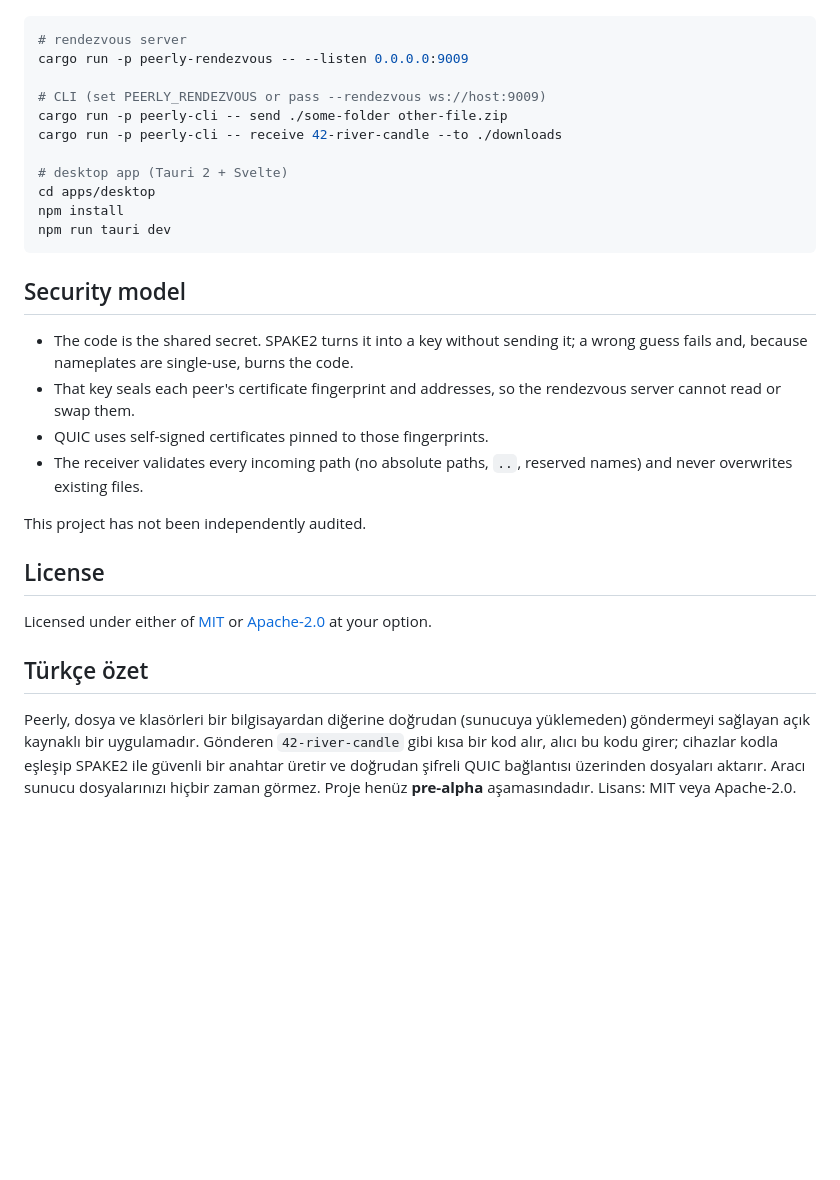
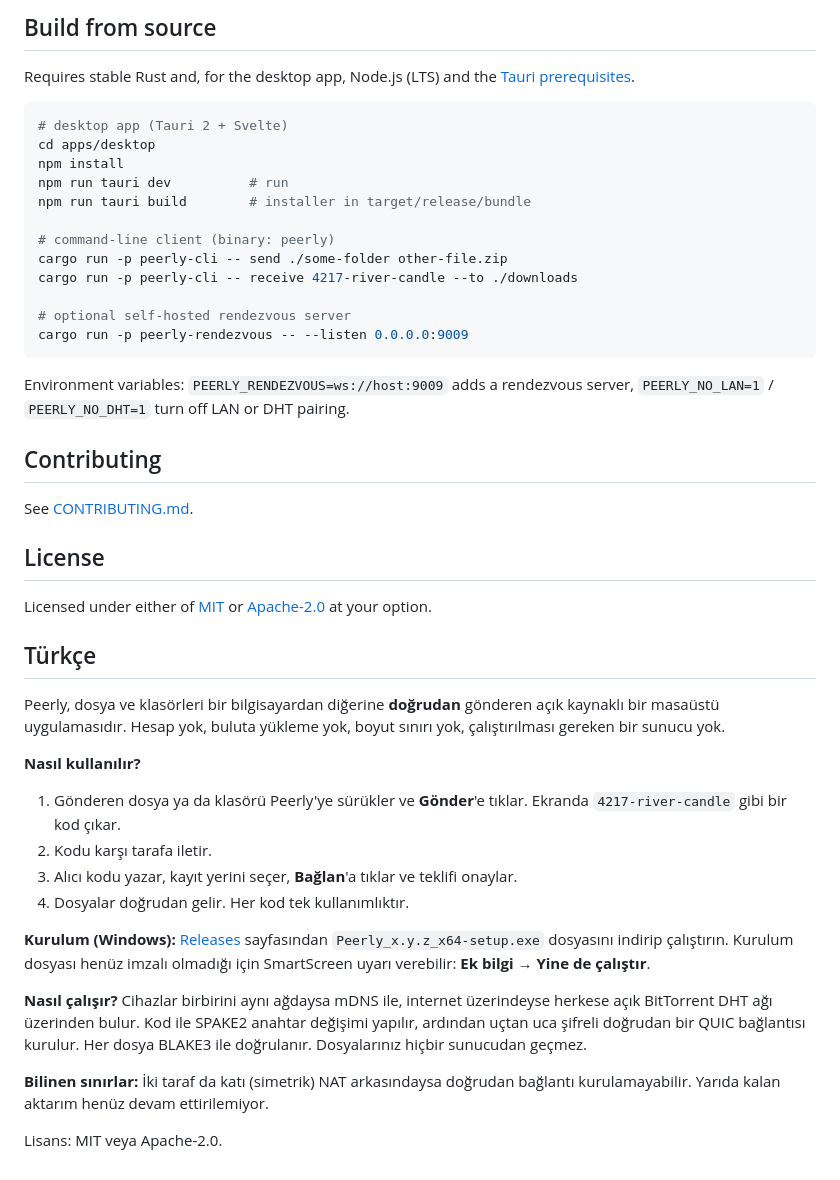
Before and after one commit to SametDrs/peerly, a Markdown page: README.md, the part around one of its changes. Rendered like a GitHub page; blank space fills up the shorter version.

````diff
--- a/README.md
+++ b/README.md
@@ -26,31 +62,47 @@ Requires a recent stable Rust toolchain.
+## Build from source
+
+Requires stable Rust and, for the desktop app, Node.js (LTS) and the [Tauri prerequisites](https://tauri.app/start/prerequisites/).
 
 ```sh
-# rendezvous server
-cargo run -p peerly-rendezvous -- --listen 0.0.0.0:9009
-
-# CLI (set PEERLY_RENDEZVOUS or pass --rendezvous ws://host:9009)
-cargo run -p peerly-cli -- send ./some-folder other-file.zip
-cargo run -p peerly-cli -- receive 42-river-candle --to ./downloads
-
 # desktop app (Tauri 2 + Svelte)
 cd apps/desktop
 npm install
-npm run tauri dev
+npm run tauri dev          # run
+npm run tauri build        # installer in target/release/bundle
+
+# command-line client (binary: peerly)
+cargo run -p peerly-cli -- send ./some-folder other-file.zip
+cargo run -p peerly-cli -- receive 4217-river-candle --to ./downloads
+
+# optional self-hosted rendezvous server
+cargo run -p peerly-rendezvous -- --listen 0.0.0.0:9009
 ```
 
-## Security model
+Environment variables: `PEERLY_RENDEZVOUS=ws://host:9009` adds a rendezvous server, `PEERLY_NO_LAN=1` / `PEERLY_NO_DHT=1` turn off LAN or DHT pairing.
 
-- The code is the shared secret. SPAKE2 turns it into a key without sending it; a wrong guess fails and, because nameplates are single-use, burns the code.
-- That key seals each peer's certificate fingerprint and addresses, so the rendezvous server cannot read or swap them.
-- QUIC uses self-signed certificates pinned to those fingerprints.
-- The receiver validates every incoming path (no absolute paths, `..`, reserved names) and never overwrites existing files.
+## Contributing
 
-This project has not been independently audited.
+See [CONTRIBUTING.md](CONTRIBUTING.md).
 
 ## License
 
 Licensed under either of [MIT](LICENSE-MIT) or [Apache-2.0](LICENSE-APACHE) at your option.
 
-## Türkçe özet
+## Türkçe
 
-Peerly, dosya ve klasörleri bir bilgisayardan diğerine doğrudan (sunucuya yüklemeden) göndermeyi sağlayan açık kaynaklı bir uygulamadır. Gönderen `42-river-candle` gibi kısa bir kod alır, alıcı bu kodu girer; cihazlar kodla eşleşip SPAKE2 ile güvenli bir anahtar üretir ve doğrudan şifreli QUIC bağlantısı üzerinden dosyaları aktarır. Aracı sunucu dosyalarınızı hiçbir zaman görmez. Proje henüz **pre-alpha** aşamasındadır. Lisans: MIT veya Apache-2.0.
+Peerly, dosya ve klasörleri bir bilgisayardan diğerine **doğrudan** gönderen açık kaynaklı bir masaüstü uygulamasıdır. Hesap yok, buluta yükleme yok, boyut sınırı yok, çalıştırılması gereken bir sunucu yok.
+
+**Nasıl kullanılır?**
+
+1. Gönderen dosya ya da klasörü Peerly'ye sürükler ve **Gönder**'e tıklar. Ekranda `4217-river-candle` gibi bir kod çıkar.
+2. Kodu karşı tarafa iletir.
+3. Alıcı kodu yazar, kayıt yerini seçer, **Bağlan**'a tıklar ve teklifi onaylar.
+4. Dosyalar doğrudan gelir. Her kod tek kullanımlıktır.
+
+**Kurulum (Windows):** [Releases](https://github.com/SametDrs/peerly/releases) sayfasından `Peerly_x.y.z_x64-setup.exe` dosyasını indirip çalıştırın. Kurulum dosyası henüz imzalı olmadığı için SmartScreen uyarı verebilir: **Ek bilgi → Yine de çalıştır**.
+
+**Nasıl çalışır?** Cihazlar birbirini aynı ağdaysa mDNS ile, internet üzerindeyse herkese açık BitTorrent DHT ağı üzerinden bulur. Kod ile SPAKE2 anahtar değişimi yapılır, ardından uçtan uca şifreli doğrudan bir QUIC bağlantısı kurulur. Her dosya BLAKE3 ile doğrulanır. Dosyalarınız hiçbir sunucudan geçmez.
+
+**Bilinen sınırlar:** İki taraf da katı (simetrik) NAT arkasındaysa doğrudan bağlantı kurulamayabilir. Yarıda kalan aktarım henüz devam ettirilemiyor.
+
+Lisans: MIT veya Apache-2.0.
````
Also changed, not shown: other parts of README.md (+49 -13 lines), docs/screenshots/code.png (added), docs/screenshots/receive.png (added), docs/screenshots/send.png (added).
